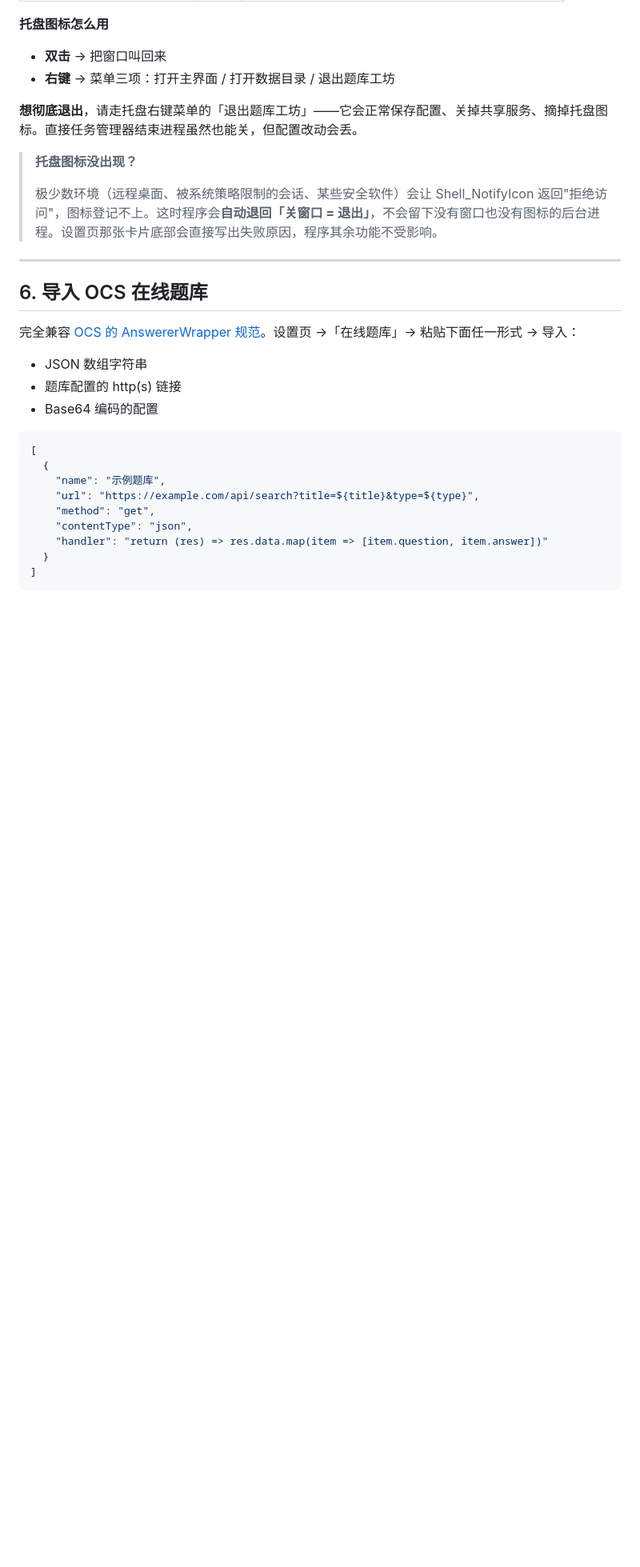
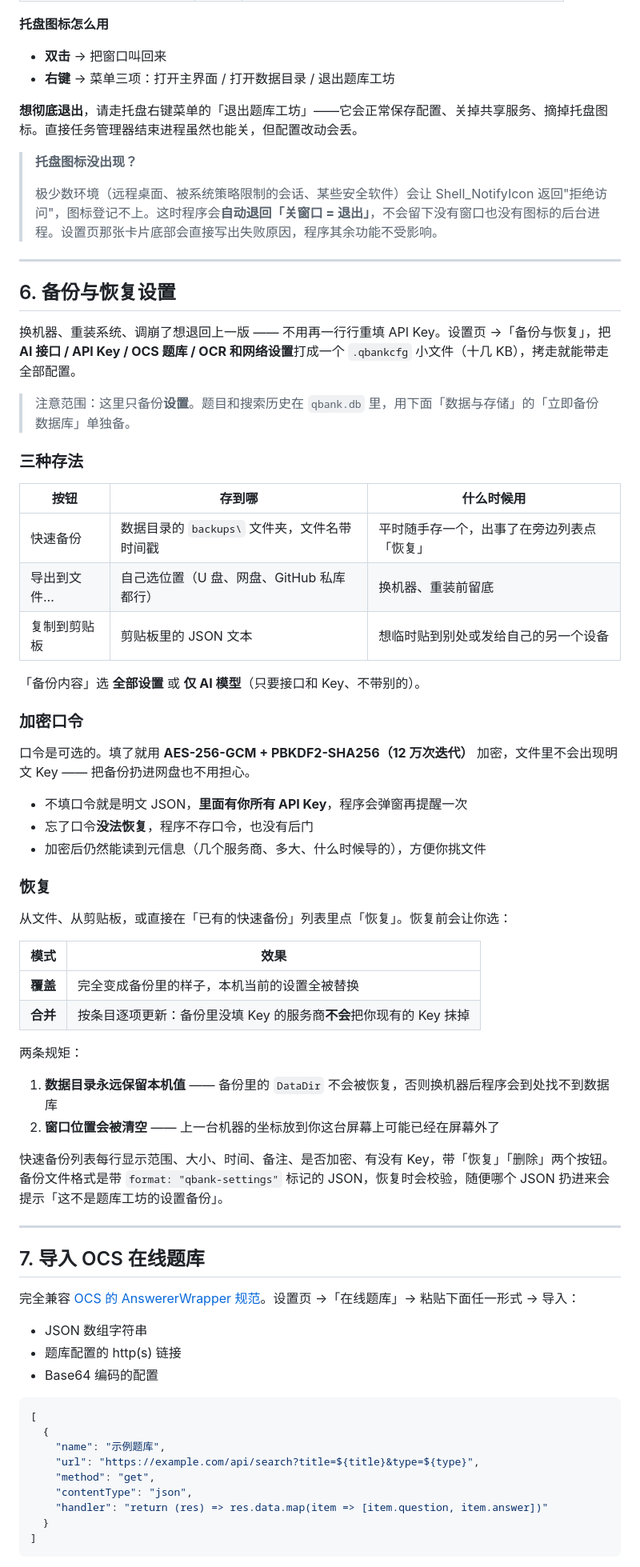
Before and after one commit to fotlim/QBank, a Markdown page: README.md, the part around one of its changes. Shown at 80% size. Drawn GitHub-style; blank space fills up the shorter version.

Commit message:
feat: 设置备份与恢复（快速备份/导出/剪贴板，口令加密，覆盖与合并）

```diff
--- a/README.md
+++ b/README.md
@@ -282,7 +288,48 @@ AI 模型、模型列表拉取、自定义接口、OCS 在线题库、局域网
 > 极少数环境（远程桌面、被系统策略限制的会话、某些安全软件）会让 Shell_NotifyIcon 返回"拒绝访问"，图标登记不上。这时程序会**自动退回「关窗口 = 退出」**，不会留下没有窗口也没有图标的后台进程。设置页那张卡片底部会直接写出失败原因，程序其余功能不受影响。
 
 ---
-## 6. 导入 OCS 在线题库
+## 6. 备份与恢复设置
+
+换机器、重装系统、调崩了想退回上一版 —— 不用再一行行重填 API Key。设置页 →「备份与恢复」，把 **AI 接口 / API Key / OCS 题库 / OCR 和网络设置**打成一个 `.qbankcfg` 小文件（十几 KB），拷走就能带走全部配置。
+
+> 注意范围：这里只备份**设置**。题目和搜索历史在 `qbank.db` 里，用下面「数据与存储」的「立即备份数据库」单独备。
+
+### 三种存法
+
+| 按钮 | 存到哪 | 什么时候用 |
+| --- | --- | --- |
+| 快速备份 | 数据目录的 `backups\` 文件夹，文件名带时间戳 | 平时随手存一个，出事了在旁边列表点「恢复」 |
+| 导出到文件… | 自己选位置（U 盘、网盘、GitHub 私库都行） | 换机器、重装前留底 |
+| 复制到剪贴板 | 剪贴板里的 JSON 文本 | 想临时贴到别处或发给自己的另一个设备 |
+
+「备份内容」选 **全部设置** 或 **仅 AI 模型**（只要接口和 Key、不带别的）。
+
+### 加密口令
+
+口令是可选的。填了就用 **AES-256-GCM + PBKDF2-SHA256（12 万次迭代）** 加密，文件里不会出现明文 Key —— 把备份扔进网盘也不用担心。
+
+- 不填口令就是明文 JSON，**里面有你所有 API Key**，程序会弹窗再提醒一次
+- 忘了口令**没法恢复**，程序不存口令，也没有后门
+- 加密后仍然能读到元信息（几个服务商、多大、什么时候导的），方便你挑文件
+
+### 恢复
+
+从文件、从剪贴板，或直接在「已有的快速备份」列表里点「恢复」。恢复前会让你选：
+
+| 模式 | 效果 |
+| --- | --- |
+| **覆盖** | 完全变成备份里的样子，本机当前的设置全被替换 |
+| **合并** | 按条目逐项更新：备份里没填 Key 的服务商**不会**把你现有的 Key 抹掉 |
+
+两条规矩：
+
+1. **数据目录永远保留本机值** —— 备份里的 `DataDir` 不会被恢复，否则换机器后程序会到处找不到数据库
+2. **窗口位置会被清空** —— 上一台机器的坐标放到你这台屏幕上可能已经在屏幕外了
+
+快速备份列表每行显示范围、大小、时间、备注、是否加密、有没有 Key，带「恢复」「删除」两个按钮。备份文件格式是带 `format: "qbank-settings"` 标记的 JSON，恢复时会校验，随便哪个 JSON 扔进来会提示「这不是题库工坊的设置备份」。
+
+---
+## 7. 导入 OCS 在线题库
 
 完全兼容 [OCS 的 AnswererWrapper 规范](https://docs.ocsjs.com/docs/other/api#AnswererWrapper)。设置页 →「在线题库」→ 粘贴下面任一形式 → 导入：
 
```
Also changed, not shown: other parts of README.md (+22 -16 lines), docs/08-backup.png (added), 6 other files.
